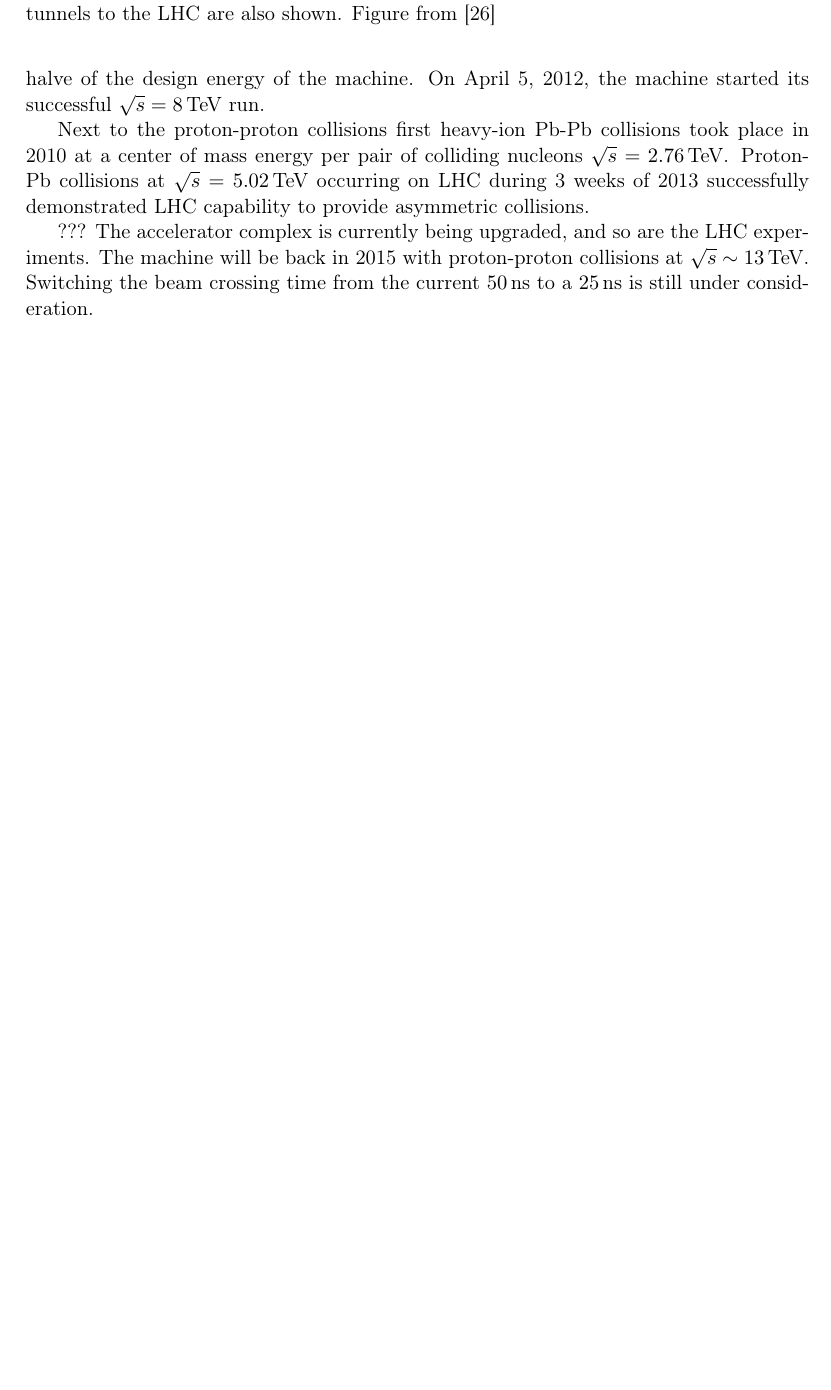
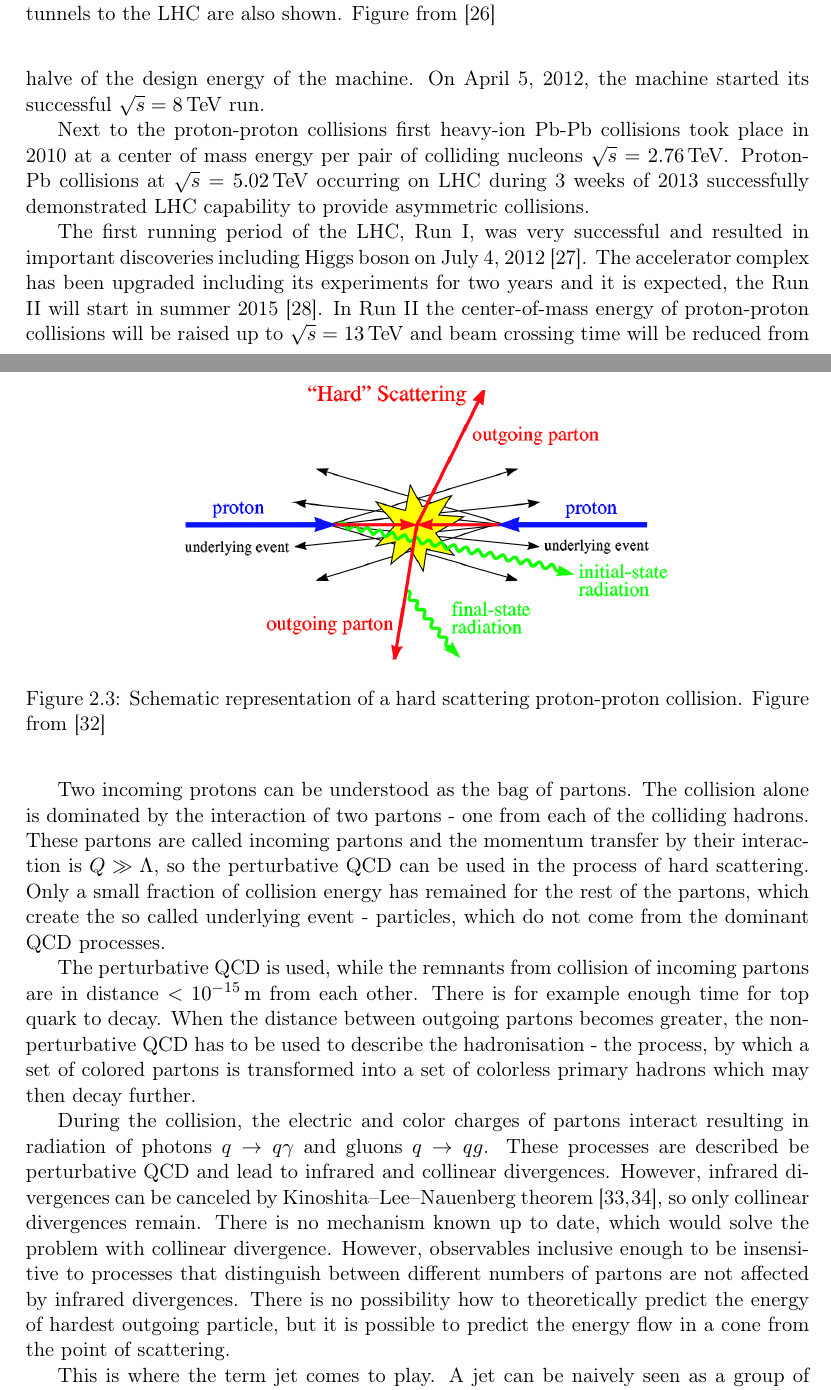
Before and after one commit to jlochman/Diploma-thesis, a LaTeX thesis (thesis1.tex, which reads Chapter2.tex): part of page 25 of 35 before the commit and two parts of pages 25 and 28 of 35 after it, the two joined at a grey line, cut so that both start at the same text, the shorter picture padded with empty space. Compiled offline with pdfLaTeX.

Commit message:
Hadron collisions at LHC

```diff
--- a/Chapter2.tex
+++ b/Chapter2.tex
@@ -53,10 +53,13 @@ in 2010 at a center of mass energy per pair of colliding nucleons $\sqrt{s} =
 during 3 weeks of 2013 successfully demonstrated LHC capability to provide
 asymmetric collisions.
 
-??? The accelerator complex is currently being upgraded, and so are the LHC
-experiments. The machine will be back in 2015 with proton-proton collisions at
-$\sqrt{s} \sim 13 \TeV$. Switching the beam crossing time from the current $50
-\, \mbox{ns}$ to a $25 \, \mbox{ns}$ is still under consideration.
+The first running period of the LHC, Run I, was very successful and resulted in
+important discoveries including Higgs boson on July 4, 2012
+\cite{HiggsDiscovery}.  The accelerator complex has been upgraded including its
+experiments for two years and it is expected, the Run II will start in summer
+2015 \cite{LHCFuture}. In Run II the center-of-mass energy of proton-proton
+collisions will be raised up to $\sqrt{s} = 13 \TeV$ and beam crossing time will
+be reduced from the current $50\,\text{ns}$ to $25\,\text{ns}$.
 
 \subsection{The ATLAS Detector}
 
@@ -132 +131,43 @@ jets
 
+\begin{figure}[t]
+  \centering
+  \includegraphics[width=0.7\textwidth]{Chapter2/HardProcess.png}
+  \caption{Schematic representation of a hard scattering proton-proton
+    collision. Figure from \cite{HardProcess}}
+  \label{fig:HardProcess}
+\end{figure}
+
+Two incoming protons can be understood as the bag of
+partons. The collision alone is dominated by the interaction of two partons - one from
+each of the colliding hadrons. These partons are called incoming partons and the
+momentum transfer by their interaction is $Q \gg \Lambda$, so the perturbative
+QCD can be used in the process of hard scattering. Only a small fraction of
+collision energy has remained for the rest of the partons, which create the so
+called underlying event - particles, which do not come from
+the dominant QCD processes.
+
+The perturbative QCD is used, while the remnants from collision of incoming
+partons are in distance $<10^{-15}\,\text{m}$ from each other. There is for
+example enough time for top quark to decay. When the distance between outgoing
+partons becomes greater, the non-perturbative QCD has to be used to describe the
+hadronisation - the process, by which a set of colored partons is
+transformed into a set of colorless primary hadrons which may then decay
+further.
+
+During the collision, the electric and color charges of partons interact
+resulting in radiation of photons $q \rightarrow q\gamma$ and gluons $q
+\rightarrow qg$. These processes are described be perturbative QCD and lead to
+infrared and collinear divergences. However, infrared divergences can be
+canceled by Kinoshita--Lee--Nauenberg theorem \cite{KLN1,KLN2}, so only
+collinear divergences remain. There is no mechanism known up to date, which
+would solve the problem with collinear divergence. However, observables
+inclusive enough to be insensitive to processes that distinguish between
+different numbers of partons are not affected by infrared divergences.
+There is no possibility how to theoretically predict the energy of hardest
+outgoing particle, but it is possible to predict the energy flow in a cone from
+the point of scattering.
+
+This is where the term jet comes to play. A jet can be naively seen as a group
+of collimated particles generated by the hadronisation of a parton in the
+scattering process and is the most important object used on hadron colliders for
+analysis of QCD processes.
```
Also changed, not shown: bibliography.bib (+82 -0 lines), Chapter2/HardProcess.png (added), Chapter2.tex (20 more changed lines).
